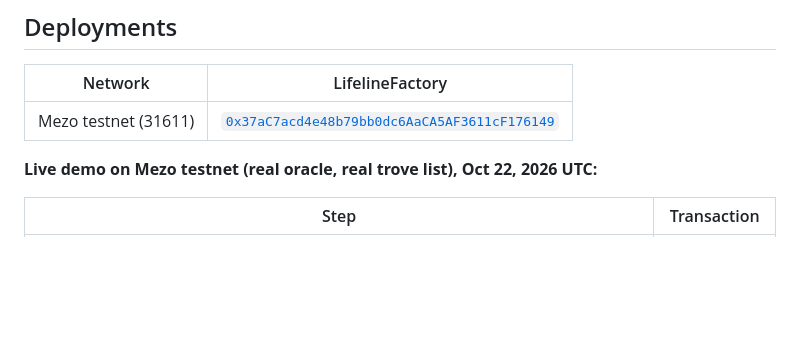
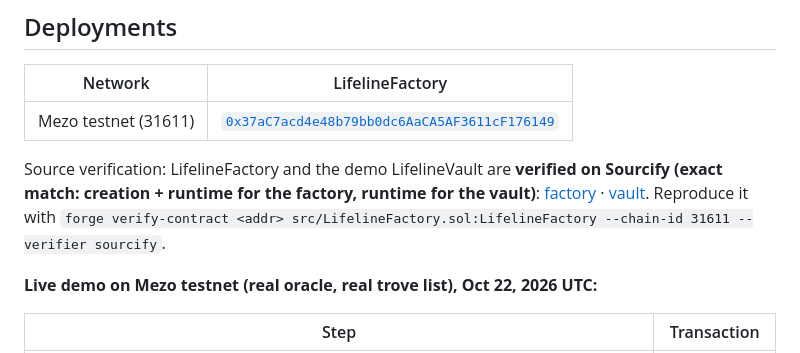
Before and after one commit to XachP/mezo-lifeline, a Markdown page: README.md, the part around the change. Rendered like a GitHub page; blank space fills up the shorter version.

Commit message:
README: Sourcify verification links

```diff
--- a/README.md
+++ b/README.md
@@ -116,6 +116,8 @@ Then put the factory address in `docs/config.js` to turn on the dashboard's writ
 |---|---|
 | Mezo testnet (31611) | [`0x37aC7acd4e48b79bb0dc6AaCA5AF3611cF176149`](https://explorer.test.mezo.org/address/0x37aC7acd4e48b79bb0dc6AaCA5AF3611cF176149) |
 
+Source verification: LifelineFactory and the demo LifelineVault are **verified on Sourcify (exact match: creation + runtime for the factory, runtime for the vault)**: [factory](https://repo.sourcify.dev/31611/0x37aC7acd4e48b79bb0dc6AaCA5AF3611cF176149) · [vault](https://repo.sourcify.dev/31611/0xC92BfDC83b03d32e39930Bfb789233e1Cc0fdbEF). Reproduce it with `forge verify-contract <addr> src/LifelineFactory.sol:LifelineFactory --chain-id 31611 --verifier sourcify`.
+
 **Live demo on Mezo testnet (real oracle, real trove list), Oct 22, 2026 UTC:**
 
 | Step | Transaction |
```
